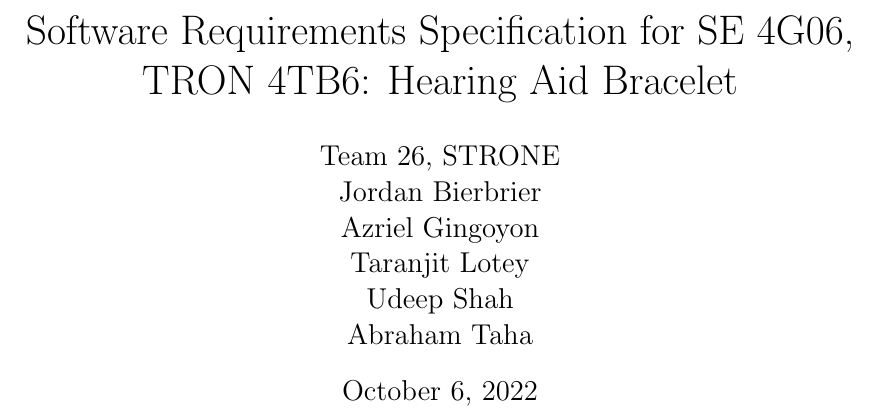
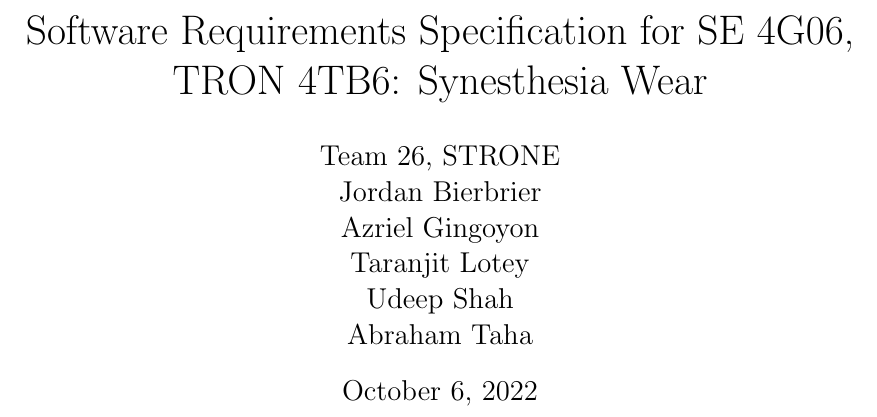
Before and after one commit to jordanbierbrier/capstone, a LaTeX document (docs/SRS/SRS.tex): part of page 1 of 23, cut so that both start at the same text. Compiled offline with pdfLaTeX.

Commit message:
Changed title

```diff
--- a/docs/SRS/SRS.tex
+++ b/docs/SRS/SRS.tex
@@ -138,7 +138,7 @@
 
 \begin{document}
 
-\title{Software Requirements Specification for \progname: Hearing Aid Bracelet}
+\title{Software Requirements Specification for \progname: Synesthesia Wear}
 \author{\authname}
 \date{\today}
 
```
Also changed, not shown: docs/SRS/SRS.pdf.
